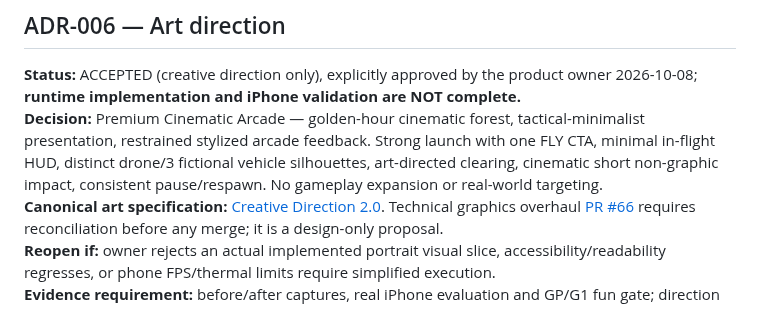
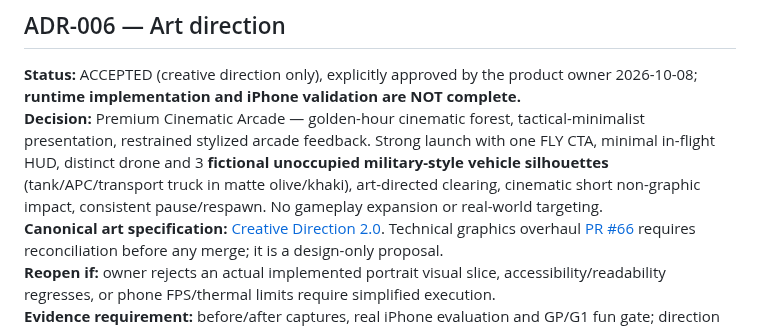
Before and after one commit to statego2/War-Drone-Sim, a Markdown page: docs/09_DECISIONS.md, the part around the change. Drawn GitHub-style.

Commit message:
docs: approve fictional military-style targets in docs/09_DECISIONS.md

```diff
--- a/docs/09_DECISIONS.md
+++ b/docs/09_DECISIONS.md
@@ -35,7 +35,7 @@ One event per run, with prioritized fictional vehicle vs tree/terrain contacts r
 
 ## ADR-006 — Art direction
 **Status:** ACCEPTED (creative direction only), explicitly approved by the product owner 2026-10-08; **runtime implementation and iPhone validation are NOT complete.**
-**Decision:** Premium Cinematic Arcade — golden-hour cinematic forest, tactical-minimalist presentation, restrained stylized arcade feedback. Strong launch with one FLY CTA, minimal in-flight HUD, distinct drone/3 fictional vehicle silhouettes, art-directed clearing, cinematic short non-graphic impact, consistent pause/respawn. No gameplay expansion or real-world targeting.
+**Decision:** Premium Cinematic Arcade — golden-hour cinematic forest, tactical-minimalist presentation, restrained stylized arcade feedback. Strong launch with one FLY CTA, minimal in-flight HUD, distinct drone and 3 **fictional unoccupied military-style vehicle silhouettes** (tank/APC/transport truck in matte olive/khaki), art-directed clearing, cinematic short non-graphic impact, consistent pause/respawn. No gameplay expansion or real-world targeting.
 **Canonical art specification:** [Creative Direction 2.0](29_APPROVED_CREATIVE_DIRECTION_V2.md). Technical graphics overhaul [PR #66](https://github.com/statego2/War-Drone-Sim/pull/66) requires reconciliation before any merge; it is a design-only proposal.
 **Reopen if:** owner rejects an actual implemented portrait visual slice, accessibility/readability regresses, or phone FPS/thermal limits require simplified execution.
 **Evidence requirement:** before/after captures, real iPhone evaluation and GP/G1 fun gate; direction approval is not production sign-off.
```
